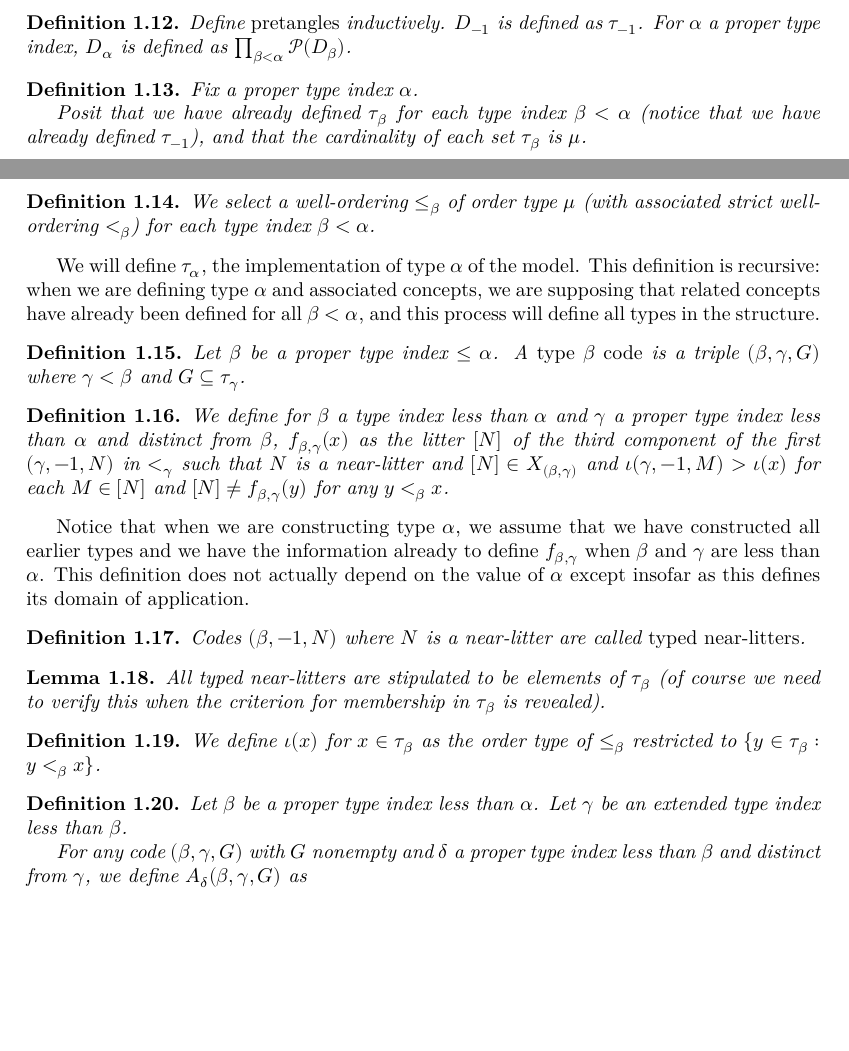
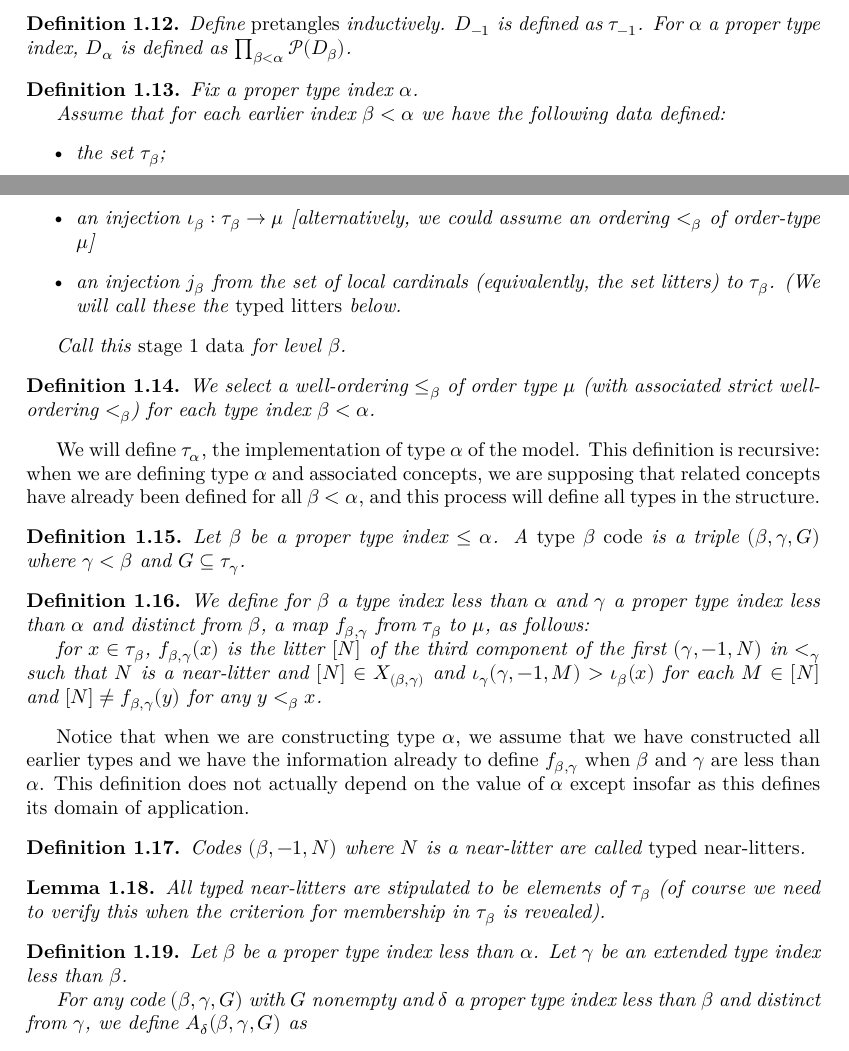
Before and after one commit to leanprover-community/con-nf, a LaTeX thesis (blueprint/src/print.tex, which reads blueprint/src/tangledblueprint.tex): two parts of pages 3 and 4 of 17, joined at a grey line, cut so that both start at the same text, the shorter picture padded with empty space. Compiled offline with XeLaTeX.

Commit message:
Updated blueprint

```diff
--- a/blueprint/src/tangledblueprint.tex
+++ b/blueprint/src/tangledblueprint.tex
@@ -174,17 +174,24 @@ Define {\em pretangles} inductively. $D_{-1}$ is defined as $\tau_{-1}$. For $\a
 \end{definition}
 
 \begin{definition}
-\label {def:recursion-motor}
+\label {def:stage1-data}
 \uses{def:pretangle, def:type-index}
 \lean{con_nf.recursion_motor}
 Fix a proper type index $\alpha$.
 
-Posit that we have already defined $\tau_\beta$ for each type index $\beta<\alpha$ (notice that we have already defined $\tau_{-1}$), and that the cardinality of each set $\tau_\beta$ is $\mu$.
+Assume that for each earlier index $\beta < \alpha$ we have the following data defined:
+\begin{itemize}
+  \item the set $\tau_\beta$;
+  \item an injection $\iota_\beta : \tau_\beta \to \mu$ [alternatively, we could assume an ordering $<_\beta$ of order-type $\mu$]
+  \item an injection $j_\beta$ from the set of local cardinals (equivalently, the set litters) to $\tau_\beta$. (We will call these the \emph{typed litters} below.
+\end{itemize}
+
+Call this \emph{stage 1 data} for level $\beta$.
 \end{definition}
 
 \begin{definition}
 \label {def:typewords}
-\uses{def:recursion-motor}
+\uses{def:stage1-data}
 We select a well-ordering $\leq_\beta$ of order type $\mu$ (with associated strict well-ordering $<_\beta$) for each type index $\beta<\alpha$.
 \end{definition}
 
@@ -192,7 +199,7 @@ We will define $\tau_\alpha$, the implementation of type $\alpha$ of the model.
 
 \begin{definition}
 \label {def:code}
-\uses{def:recursion-motor}
+\uses{def:stage1-data}
 %\leanok
 \lean{con_nf.code}
 Let $\beta$ be a proper type index $\leq \alpha$.
@@ -201,8 +208,10 @@ A {\em type $\beta$ code} is a triple $(\beta,\gamma,G)$ where $\gamma<\beta$ an
 
 \begin{definition}
 \label {def:fmap}
-\uses{def:ftargets, def:code, def:iota}
-We define for $\beta$ a type index less than $\alpha$ and $\gamma$ a proper type index less than $\alpha$ and distinct from $\beta$, $f_{\beta,\gamma}(x)$ as the litter $[N]$ of the third component of the first $(\gamma,-1,N)$ in $<_\gamma$ such that $N$ is a near-litter and $[N] \in X_{(\beta,\gamma)}$ and $\iota(\gamma,-1,M)>\iota(x)$ for each $M \in [N]$ and $[N] \neq f_{\beta,\gamma}(y)$ for any $y <_\beta x$.
+\uses{def:ftargets, def:code,de}
+We define for $\beta$ a type index less than $\alpha$ and $\gamma$ a proper type index less than $\alpha$ and distinct from $\beta$, a map $f_{\beta,\gamma}$ from $\tau_\beta$ to $\mu$, as follows:
+
+for $x \in \tau_\beta$, $f_{\beta,\gamma}(x)$ is the litter $[N]$ of the third component of the first $(\gamma,-1,N)$ in $<_\gamma$ such that $N$ is a near-litter and $[N] \in X_{(\beta,\gamma)}$ and $\iota_\gamma(\gamma,-1,M)>\iota_\beta(x)$ for each $M \in [N]$ and $[N] \neq f_{\beta,\gamma}(y)$ for any $y <_\beta x$.
 \end{definition}
 
 Notice that when we are constructing type $\alpha$, we assume that we have constructed all earlier types and we have the information already to define $f_{\beta,\gamma}$ when $\beta$ and $\gamma$ are less than $\alpha$.  This definition does not actually depend on the value of $\alpha$ except insofar as this defines its domain of application.
@@ -218,12 +227,6 @@ Codes $(\beta,-1,N)$ where $N$ is a near-litter are called {\em typed near-litte
 \uses{def:typed-near-litter}
 All typed near-litters are stipulated to be elements of $\tau_\beta$ (of course we need to verify this when the criterion for membership in $\tau_\beta$ is revealed).
 \end{lemma}
-
-\begin{definition}
-\label {def:iota}
-\uses{def:typewords}
-We define $\iota(x)$ for $x \in \tau_\beta$ as the order type of $\leq_\beta$ restricted to $\{y \in \tau_\beta:y <_\beta x\}$.
-\end{definition}
 
 \begin{definition}
 \label {def:alt-ext}
```
Also changed, not shown: blueprint/src/tangledblueprint.tex (4 more changed lines).
